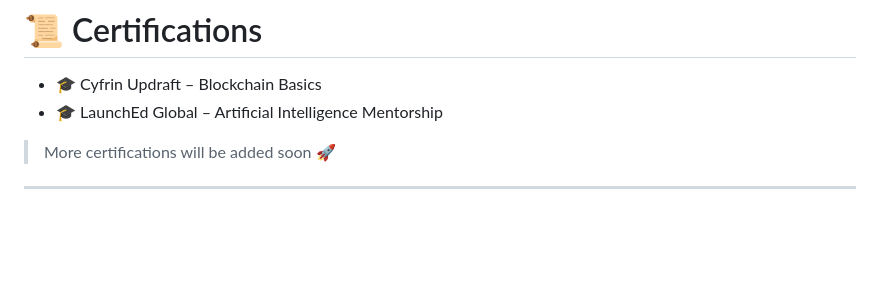
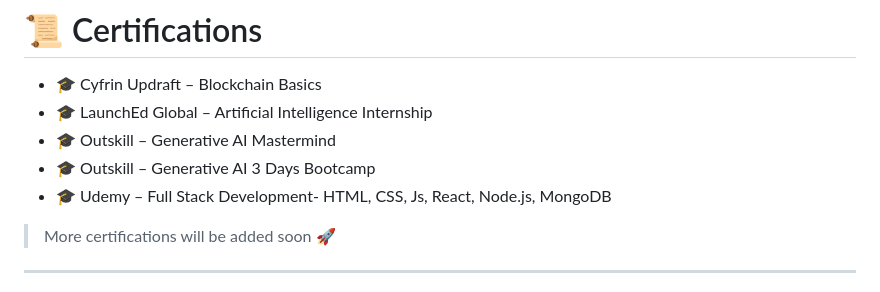
Before and after one commit to DebugDynamo21/DebugDynamo21, a Markdown page: README.md, the part around the change. Drawn GitHub-style; blank space fills up the shorter version.

```diff
--- a/README.md
+++ b/README.md
@@ -137,7 +137,10 @@ An online optical store frontend developed using HTML, CSS, Bootstrap and JavaSc
 # 📜 Certifications
 
 - 🎓 Cyfrin Updraft – Blockchain Basics
-- 🎓 LaunchEd Global – Artificial Intelligence Mentorship
+- 🎓 LaunchEd Global – Artificial Intelligence Internship
+- 🎓 Outskill – Generative AI Mastermind
+- 🎓 Outskill – Generative AI 3 Days Bootcamp
+- 🎓 Udemy – Full Stack Development- HTML, CSS, Js, React, Node.js, MongoDB
 
 > More certifications will be added soon 🚀
 
```
